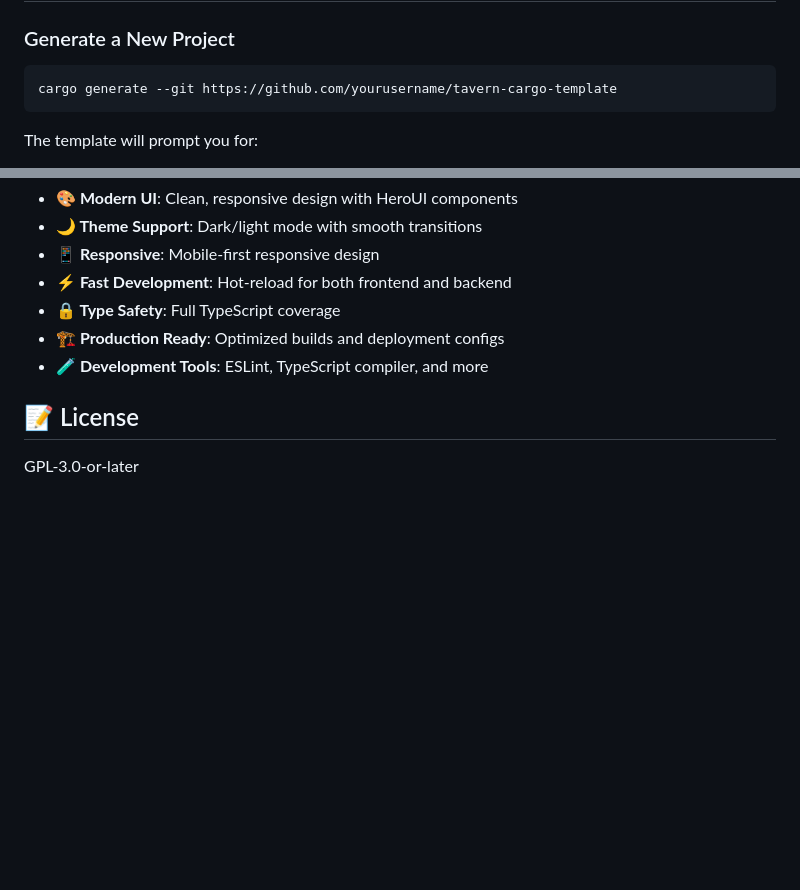
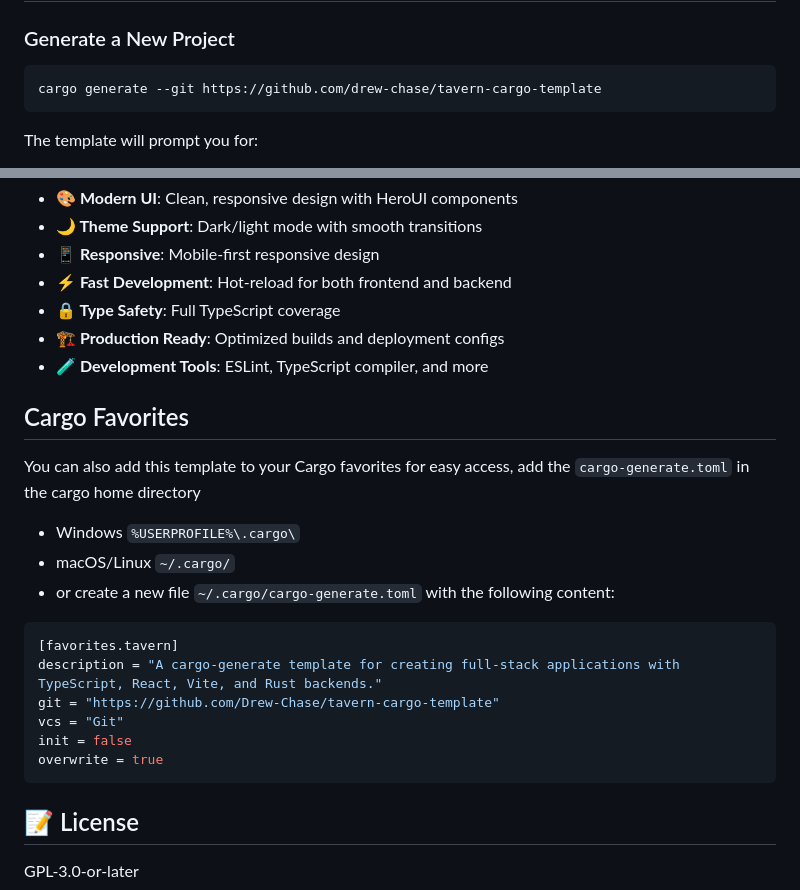
Before and after one commit to Drew-Chase/tavern-cargo-template, a Markdown page: README.md, 2 parts joined by grey strips. Drawn GitHub-style; blank space fills up the shorter version.

Commit message:
Update README.md to include instructions for adding template to Cargo favorites

````diff
--- a/README.md
+++ b/README.md
@@ -70,7 +70,7 @@ sudo apt install libwebkit2gtk-4.0-dev \
 ### Generate a New Project
 
 ```bash
-cargo generate --git https://github.com/yourusername/tavern-cargo-template
+cargo generate --git https://github.com/drew-chase/tavern-cargo-template
 ```
 
 The template will prompt you for:
@@ -223,6 +223,20 @@ your-project/
 - **🏗️ Production Ready**: Optimized builds and deployment configs
 - **🧪 Development Tools**: ESLint, TypeScript compiler, and more
 
+## Cargo Favorites
+You can also add this template to your Cargo favorites for easy access, add the `cargo-generate.toml` in the cargo home directory
+- Windows `%USERPROFILE%\.cargo\`
+- macOS/Linux `~/.cargo/`
+- or create a new file `~/.cargo/cargo-generate.toml` with the following content:
+```toml
+[favorites.tavern]
+description = "A cargo-generate template for creating full-stack applications with TypeScript, React, Vite, and Rust backends."
+git = "https://github.com/Drew-Chase/tavern-cargo-template"
+vcs = "Git"
+init = false
+overwrite = true
+```
+
 ## 📝 License
 
 GPL-3.0-or-later
````
